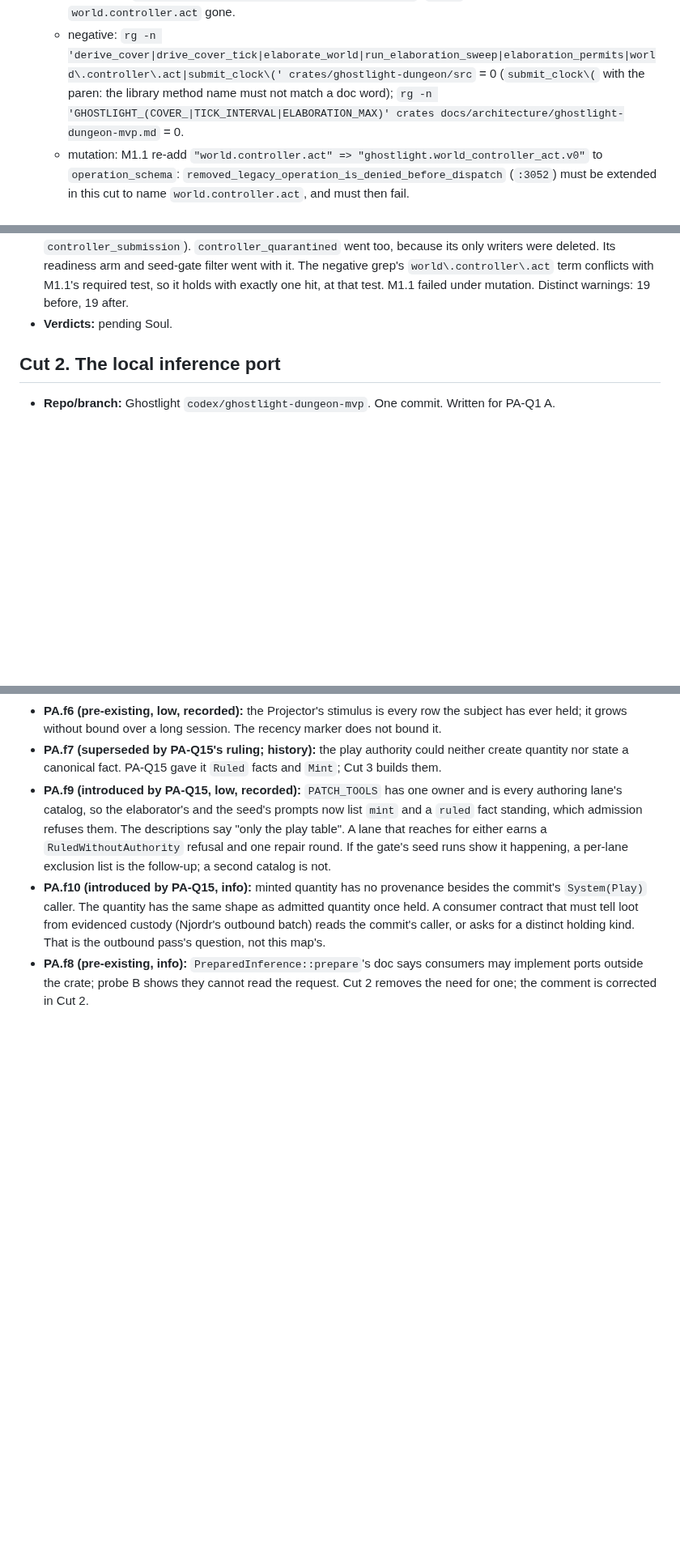
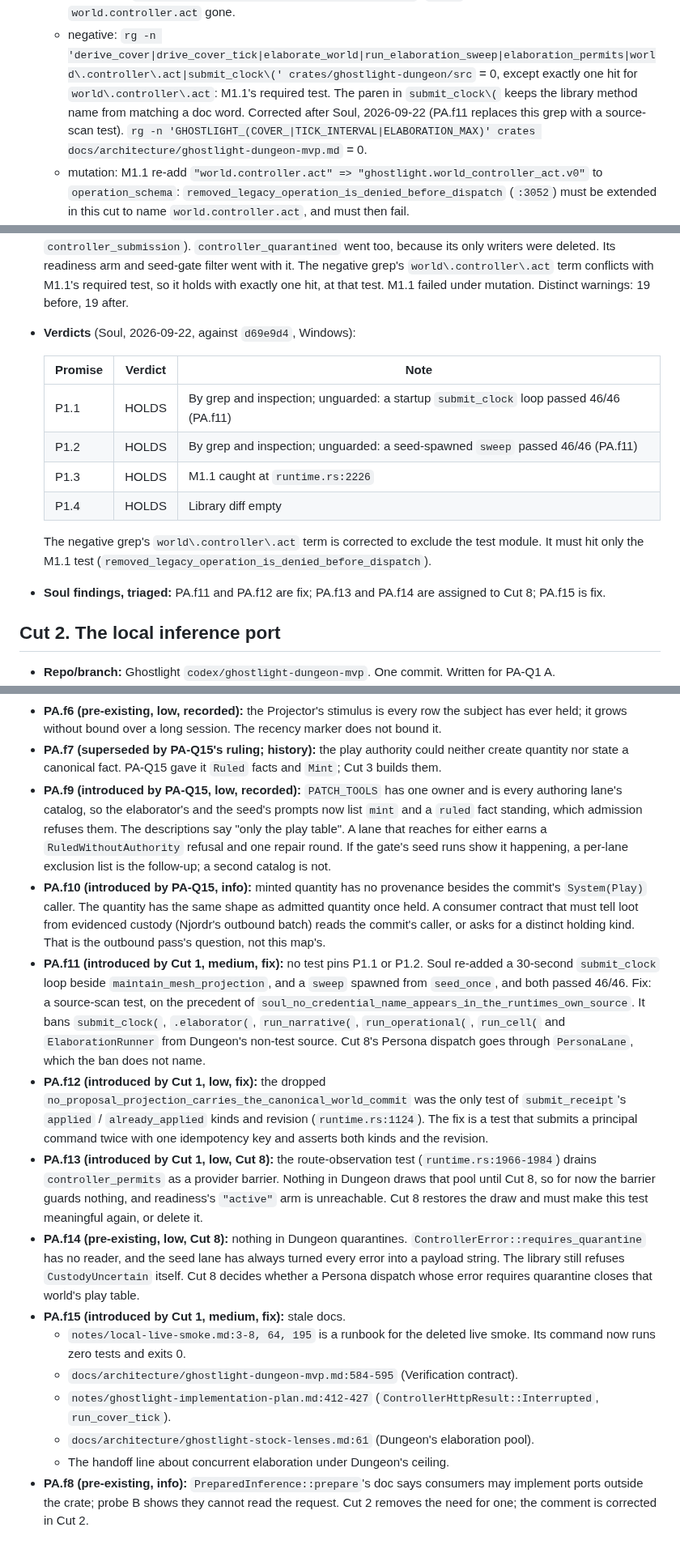
Before and after one commit to GameCult/Ghostlight, a Markdown page: docs/architecture/ghostlight-play-agent-cut.md, 3 parts joined by grey strips. Shown at 81% size. GitHub-like rendering; blank space fills up the shorter version.

Commit message:
Record Soul verdicts on play agent Cut 1 and triage its findings
All four promises hold. P1.1 and P1.2 are unguarded by any test (PA.f11),
and the only test of the receipt kinds was dropped (PA.f12). Both are to
fix, along with the stale docs (PA.f15). PA.f13 and PA.f14 go to Cut 8.
The negative grep now allows the one hit at M1.1's test.

Co-Authored-By: Claude Opus 5 <noreply@anthropic.com>

```diff
--- a/docs/architecture/ghostlight-play-agent-cut.md
+++ b/docs/architecture/ghostlight-play-agent-cut.md
@@ -764,8 +764,10 @@ splits them so each has its own promises. Cut 2 and Cut 6 are independent of
     census drops by exactly the listed tests; `every_operation_the_panel_emits_has_a_schema`
     (`:4558`) still passes with `world.controller.act` gone.
   - negative: `rg -n 'derive_cover|drive_cover_tick|elaborate_world|run_elaboration_sweep|elaboration_permits|world\.controller\.act|submit_clock\(' crates/ghostlight-dungeon/src`
-    = 0 (`submit_clock\(` with the paren: the library method name must not
-    match a doc word); `rg -n 'GHOSTLIGHT_(COVER_|TICK_INTERVAL|ELABORATION_MAX)' crates docs/architecture/ghostlight-dungeon-mvp.md`
+    = 0, except exactly one hit for `world\.controller\.act`: M1.1's required
+    test. The paren in `submit_clock\(` keeps the library method name from
+    matching a doc word. Corrected after Soul, 2026-09-22 (PA.f11 replaces
+    this grep with a source-scan test). `rg -n 'GHOSTLIGHT_(COVER_|TICK_INTERVAL|ELABORATION_MAX)' crates docs/architecture/ghostlight-dungeon-mvp.md`
     = 0.
   - mutation: M1.1 re-add `"world.controller.act" => "ghostlight.world_controller_act.v0"`
     to `operation_schema`: `removed_legacy_operation_is_denied_before_dispatch`
@@ -787,7 +789,20 @@ splits them so each has its own promises. Cut 2 and Cut 6 are independent of
   conflicts with M1.1's required test, so it holds with exactly one hit, at
   that test. M1.1 failed under mutation. Distinct warnings: 19 before, 19
   after.
-- **Verdicts:** pending Soul.
+- **Verdicts** (Soul, 2026-09-22, against `d69e9d4`, Windows):
+
+  | Promise | Verdict | Note |
+  |---|---|---|
+  | P1.1 | HOLDS | By grep and inspection; unguarded: a startup `submit_clock` loop passed 46/46 (PA.f11) |
+  | P1.2 | HOLDS | By grep and inspection; unguarded: a seed-spawned `sweep` passed 46/46 (PA.f11) |
+  | P1.3 | HOLDS | M1.1 caught at `runtime.rs:2226` |
+  | P1.4 | HOLDS | Library diff empty |
+
+  The negative grep's `world\.controller\.act` term is corrected to exclude
+  the test module. It must hit only the M1.1 test
+  (`removed_legacy_operation_is_denied_before_dispatch`).
+- **Soul findings, triaged:** PA.f11 and PA.f12 are fix; PA.f13 and PA.f14
+  are assigned to Cut 8; PA.f15 is fix.
 
 ## Cut 2. The local inference port
 
@@ -1418,6 +1433,39 @@ Interpreter, the elaborator sweep and lenses.
   evidenced custody (Njordr's outbound batch) reads the commit's caller, or
   asks for a distinct holding kind. That is the outbound pass's question, not
   this map's.
+- **PA.f11 (introduced by Cut 1, medium, fix):** no test pins P1.1 or P1.2.
+  Soul re-added a 30-second `submit_clock` loop beside
+  `maintain_mesh_projection`, and a `sweep` spawned from `seed_once`, and both
+  passed 46/46. Fix: a source-scan test, on the precedent of
+  `soul_no_credential_name_appears_in_the_runtimes_own_source`. It bans
+  `submit_clock(`, `.elaborator(`, `run_narrative(`, `run_operational(`,
+  `run_cell(` and `ElaborationRunner` from Dungeon's non-test source. Cut 8's
+  Persona dispatch goes through `PersonaLane`, which the ban does not name.
+- **PA.f12 (introduced by Cut 1, low, fix):** the dropped
+  `no_proposal_projection_carries_the_canonical_world_commit` was the only
+  test of `submit_receipt`'s `applied` / `already_applied` kinds and revision
+  (`runtime.rs:1124`). The fix is a test that submits a principal command
+  twice with one idempotency key and asserts both kinds and the revision.
+- **PA.f13 (introduced by Cut 1, low, Cut 8):** the route-observation test
+  (`runtime.rs:1966-1984`) drains `controller_permits` as a provider barrier.
+  Nothing in Dungeon draws that pool until Cut 8, so for now the barrier
+  guards nothing, and readiness's `"active"` arm is unreachable. Cut 8
+  restores the draw and must make this test meaningful again, or delete it.
+- **PA.f14 (pre-existing, low, Cut 8):** nothing in Dungeon quarantines.
+  `ControllerError::requires_quarantine` has no reader, and the seed lane has
+  always turned every error into a payload string. The library still refuses
+  `CustodyUncertain` itself. Cut 8 decides whether a Persona dispatch whose
+  error requires quarantine closes that world's play table.
+- **PA.f15 (introduced by Cut 1, medium, fix):** stale docs.
+  - `notes/local-live-smoke.md:3-8, 64, 195` is a runbook for the deleted
+    live smoke. Its command now runs zero tests and exits 0.
+  - `docs/architecture/ghostlight-dungeon-mvp.md:584-595` (Verification
+    contract).
+  - `notes/ghostlight-implementation-plan.md:412-427`
+    (`ControllerHttpResult::Interrupted`, `run_cover_tick`).
+  - `docs/architecture/ghostlight-stock-lenses.md:61` (Dungeon's elaboration
+    pool).
+  - The handoff line about concurrent elaboration under Dungeon's ceiling.
 - **PA.f8 (pre-existing, info):** `PreparedInference::prepare`'s doc says
   consumers may implement ports outside the crate; probe B shows they cannot
   read the request. Cut 2 removes the need for one; the comment is corrected
```
